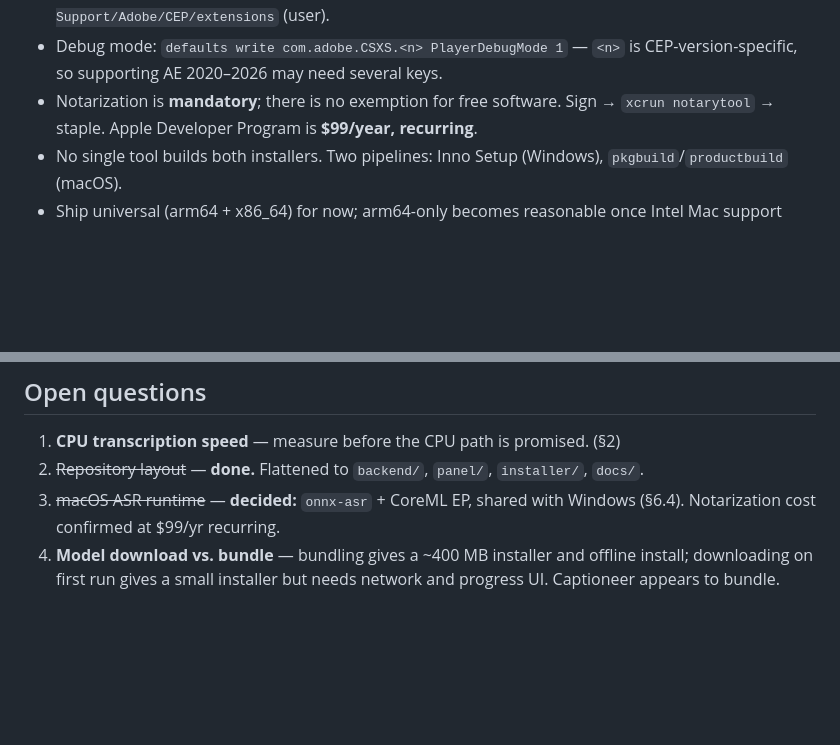
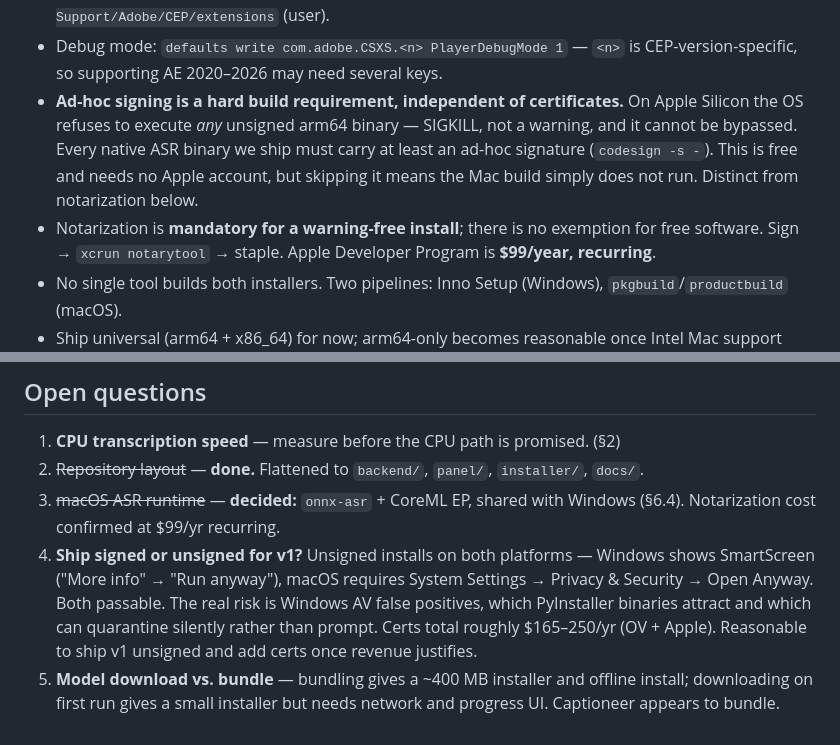
Before and after one commit to HazrdDesign/Capset, a Markdown page: docs/ARCHITECTURE.md, 2 parts joined by grey strips. GitHub-like rendering; blank space fills up the shorter version.

Commit message:
Note ad-hoc signing is required on Apple Silicon regardless of certs
Apple Silicon refuses to execute unsigned arm64 binaries outright --
SIGKILL, not a warning, and not bypassable. Every native ASR binary in
the macOS build needs at least an ad-hoc signature (codesign -s -), which
is free and needs no Apple account. This is separate from notarization
and easy to conflate: skipping notarization only costs a Gatekeeper
warning, while skipping signing entirely means the Mac build does not run
at all.

Also recorded the ship-unsigned-for-v1 tradeoff as an open question.

Co-Authored-By: Claude Opus 5 <noreply@anthropic.com>
Claude-Session: https://claude.ai/code/session_01LdWUg73EAnp324yNKhSJev

```diff
--- a/docs/ARCHITECTURE.md
+++ b/docs/ARCHITECTURE.md
@@ -232,7 +232,13 @@ as a later optimization if Mac users ever ask for it.
   `~/Library/Application Support/Adobe/CEP/extensions` (user).
 - Debug mode: `defaults write com.adobe.CSXS.<n> PlayerDebugMode 1` — `<n>` is
   CEP-version-specific, so supporting AE 2020–2026 may need several keys.
-- Notarization is **mandatory**; there is no exemption for free software.
+- **Ad-hoc signing is a hard build requirement, independent of certificates.**
+  On Apple Silicon the OS refuses to execute *any* unsigned arm64 binary —
+  SIGKILL, not a warning, and it cannot be bypassed. Every native ASR binary
+  we ship must carry at least an ad-hoc signature (`codesign -s -`). This is
+  free and needs no Apple account, but skipping it means the Mac build simply
+  does not run. Distinct from notarization below.
+- Notarization is **mandatory for a warning-free install**; there is no exemption for free software.
   Sign → `xcrun notarytool` → staple. Apple Developer Program is **$99/year,
   recurring**.
 - No single tool builds both installers. Two pipelines: Inno Setup (Windows),
@@ -265,6 +271,13 @@ available from VAD chunk counts.
    `installer/`, `docs/`.
 3. ~~macOS ASR runtime~~ — **decided:** `onnx-asr` + CoreML EP, shared with
    Windows (§6.4). Notarization cost confirmed at $99/yr recurring.
-4. **Model download vs. bundle** — bundling gives a ~400 MB installer and
+4. **Ship signed or unsigned for v1?** Unsigned installs on both platforms —
+   Windows shows SmartScreen ("More info" → "Run anyway"), macOS requires
+   System Settings → Privacy & Security → Open Anyway. Both passable. The
+   real risk is Windows AV false positives, which PyInstaller binaries attract
+   and which can quarantine silently rather than prompt. Certs total roughly
+   $165–250/yr (OV + Apple). Reasonable to ship v1 unsigned and add certs once
+   revenue justifies.
+5. **Model download vs. bundle** — bundling gives a ~400 MB installer and
    offline install; downloading on first run gives a small installer but needs
    network and progress UI. Captioneer appears to bundle.
```
